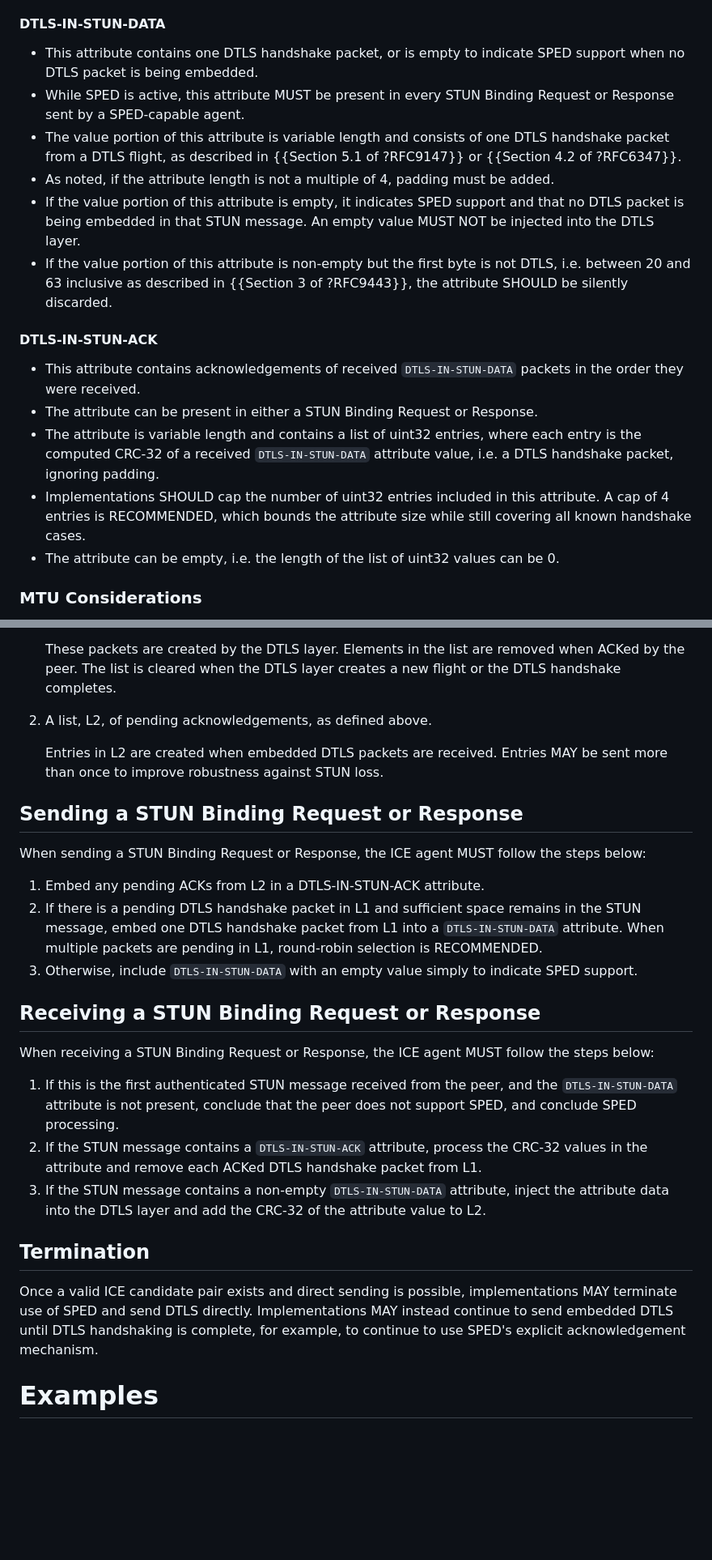
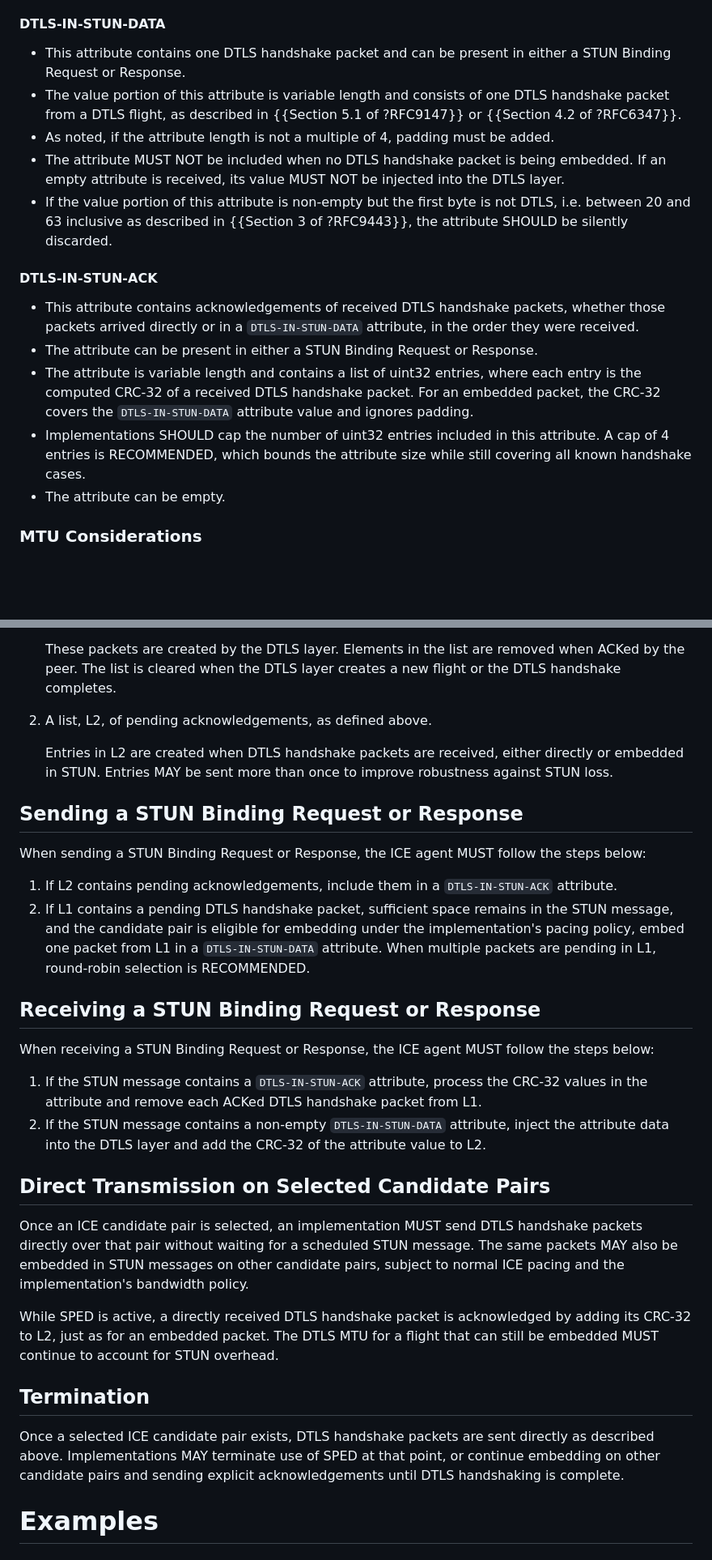
Before and after one commit to fippo/warp-snap-sped, a Markdown page: draft-hancke-webrtc-sped.md, 2 parts joined by grey strips. Shown at 81% size. Rendered like a GitHub page; blank space fills up the shorter version.

Commit message:
Update SPED negotiation and implementation guidance

```diff
--- a/draft-hancke-webrtc-sped.md
+++ b/draft-hancke-webrtc-sped.md
@@ -216,31 +245,28 @@ bytes to ensure the next attribute, if any, starts on a 4-byte boundary; see {{?
 
 #### DTLS-IN-STUN-DATA
 
-* This attribute contains one DTLS handshake packet, or is empty to indicate SPED support when no
-  DTLS packet is being embedded.
-* While SPED is active, this attribute MUST be present in every STUN Binding Request or Response
-  sent by a SPED-capable agent.
+* This attribute contains one DTLS handshake packet and can be present in either a STUN Binding
+  Request or Response.
 * The value portion of this attribute is variable length and consists of one DTLS handshake packet
   from a DTLS flight, as described in {{Section 5.1 of ?RFC9147}} or {{Section 4.2 of ?RFC6347}}.
 * As noted, if the attribute length is not a multiple of 4, padding must be added.
-* If the value portion of this attribute is empty, it indicates SPED support and that no DTLS
-  packet is being embedded in that STUN message. An empty value MUST NOT be injected into the DTLS
-  layer.
+* The attribute MUST NOT be included when no DTLS handshake packet is being embedded. If an empty
+  attribute is received, its value MUST NOT be injected into the DTLS layer.
 * If the value portion of this attribute is non-empty but the first byte is not DTLS, i.e. between
   20 and 63 inclusive as described in {{Section 3 of ?RFC9443}}, the attribute SHOULD be silently
   discarded.
 
 #### DTLS-IN-STUN-ACK
 
-* This attribute contains acknowledgements of received `DTLS-IN-STUN-DATA` packets in the order
-  they were received.
+* This attribute contains acknowledgements of received DTLS handshake packets, whether those
+  packets arrived directly or in a `DTLS-IN-STUN-DATA` attribute, in the order they were received.
 * The attribute can be present in either a STUN Binding Request or Response.
 * The attribute is variable length and contains a list of uint32 entries, where each entry is the
-  computed CRC-32 of a received `DTLS-IN-STUN-DATA` attribute value, i.e. a DTLS handshake packet,
-  ignoring padding.
+  computed CRC-32 of a received DTLS handshake packet. For an embedded packet, the CRC-32 covers
+  the `DTLS-IN-STUN-DATA` attribute value and ignores padding.
 * Implementations SHOULD cap the number of uint32 entries included in this attribute. A cap of 4
   entries is RECOMMENDED, which bounds the attribute size while still covering all known handshake cases.
-* The attribute can be empty, i.e. the length of the list of uint32 values can be 0.
+* The attribute can be empty.
 
 ### MTU Considerations
 
@@ -292,38 +306,44 @@ When using SPED, an ICE agent keeps two lists:
 
 2. A list, L2, of pending acknowledgements, as defined above.
 
-   Entries in L2 are created when embedded DTLS packets are received. Entries MAY be sent more
-   than once to improve robustness against STUN loss.
+   Entries in L2 are created when DTLS handshake packets are received, either directly or embedded
+   in STUN. Entries MAY be sent more than once to improve robustness against STUN loss.
 
 ## Sending a STUN Binding Request or Response
 
 When sending a STUN Binding Request or Response, the ICE agent MUST follow the steps below:
 
-1. Embed any pending ACKs from L2 in a DTLS-IN-STUN-ACK attribute.
-2. If there is a pending DTLS handshake packet in L1 and sufficient space remains in the STUN
-   message, embed one DTLS handshake packet from L1 into a `DTLS-IN-STUN-DATA` attribute.
-   When multiple packets are pending in L1, round-robin selection is RECOMMENDED.
-3. Otherwise, include `DTLS-IN-STUN-DATA` with an empty value simply to indicate SPED support.
-
+1. If L2 contains pending acknowledgements, include them in a `DTLS-IN-STUN-ACK` attribute.
+2. If L1 contains a pending DTLS handshake packet, sufficient space remains in the STUN message,
+   and the candidate pair is eligible for embedding under the implementation's pacing policy,
+   embed one packet from L1 in a `DTLS-IN-STUN-DATA` attribute. When multiple packets are pending
+   in L1, round-robin selection is RECOMMENDED.
 
 ## Receiving a STUN Binding Request or Response
 
 When receiving a STUN Binding Request or Response, the ICE agent MUST follow the steps below:
 
-1. If this is the first authenticated STUN message received from the peer, and the
-   `DTLS-IN-STUN-DATA` attribute is not present, conclude that the peer does not support SPED, and
-   conclude SPED processing.
-2. If the STUN message contains a `DTLS-IN-STUN-ACK` attribute, process the CRC-32 values in the
+1. If the STUN message contains a `DTLS-IN-STUN-ACK` attribute, process the CRC-32 values in the
    attribute and remove each ACKed DTLS handshake packet from L1.
-3. If the STUN message contains a non-empty `DTLS-IN-STUN-DATA` attribute, inject the attribute
+2. If the STUN message contains a non-empty `DTLS-IN-STUN-DATA` attribute, inject the attribute
    data into the DTLS layer and add the CRC-32 of the attribute value to L2.
+
+## Direct Transmission on Selected Candidate Pairs
+
+Once an ICE candidate pair is selected, an implementation MUST send DTLS handshake packets
+directly over that pair without waiting for a scheduled STUN message. The same packets MAY also be
+embedded in STUN messages on other candidate pairs, subject to normal ICE pacing and the
+implementation's bandwidth policy.
+
+While SPED is active, a directly received DTLS handshake packet is acknowledged by adding its
+CRC-32 to L2, just as for an embedded packet. The DTLS MTU for a flight that can still be embedded
+MUST continue to account for STUN overhead.
 
 ## Termination
 
-Once a valid ICE candidate pair exists and direct sending is possible, implementations MAY
-terminate use of SPED and send DTLS directly. Implementations MAY instead continue to send
-embedded DTLS until DTLS handshaking is complete, for example, to continue to use SPED's explicit
-acknowledgement mechanism.
+Once a selected ICE candidate pair exists, DTLS handshake packets are sent directly as described
+above. Implementations MAY terminate use of SPED at that point, or continue embedding on other
+candidate pairs and sending explicit acknowledgements until DTLS handshaking is complete.
 
 # Examples
 
```
Also changed, not shown: other parts of draft-hancke-webrtc-sped.md (+94 -57 lines).
